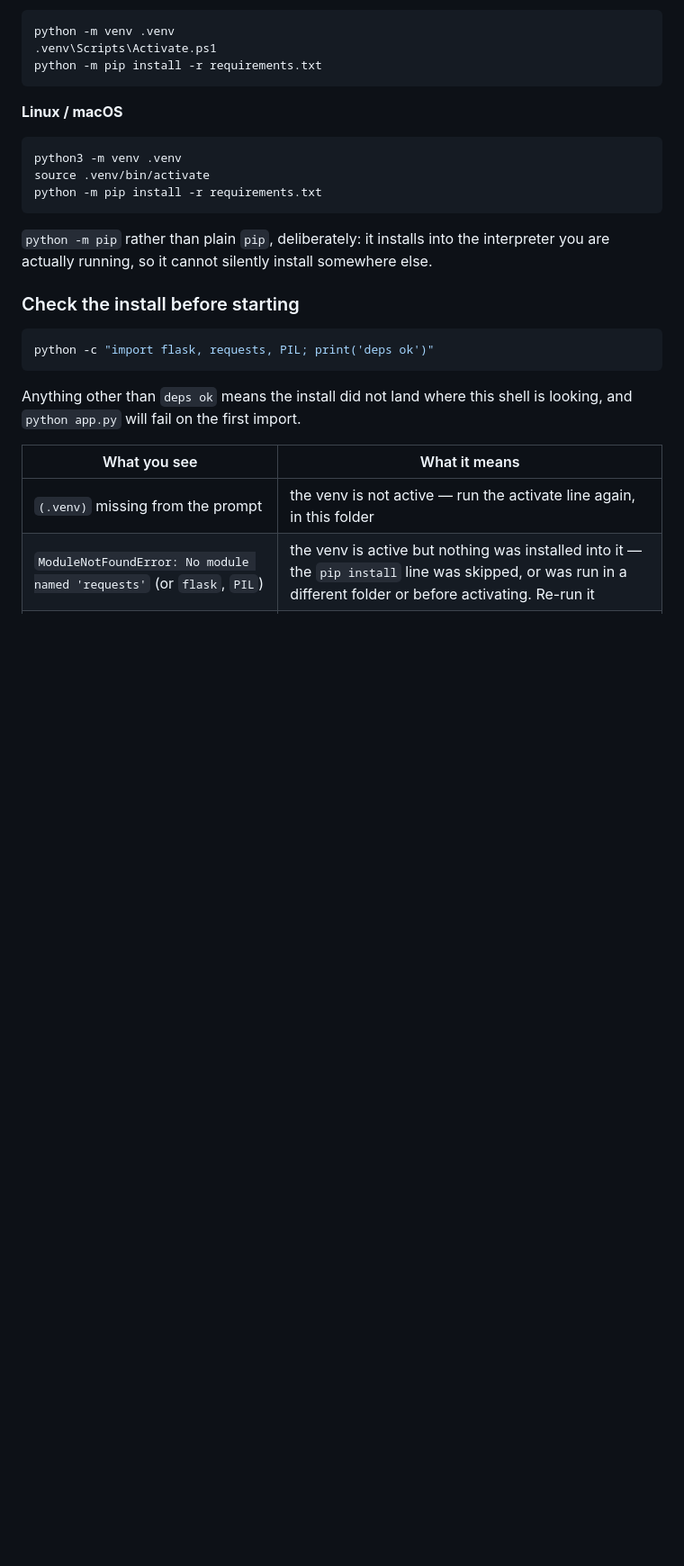
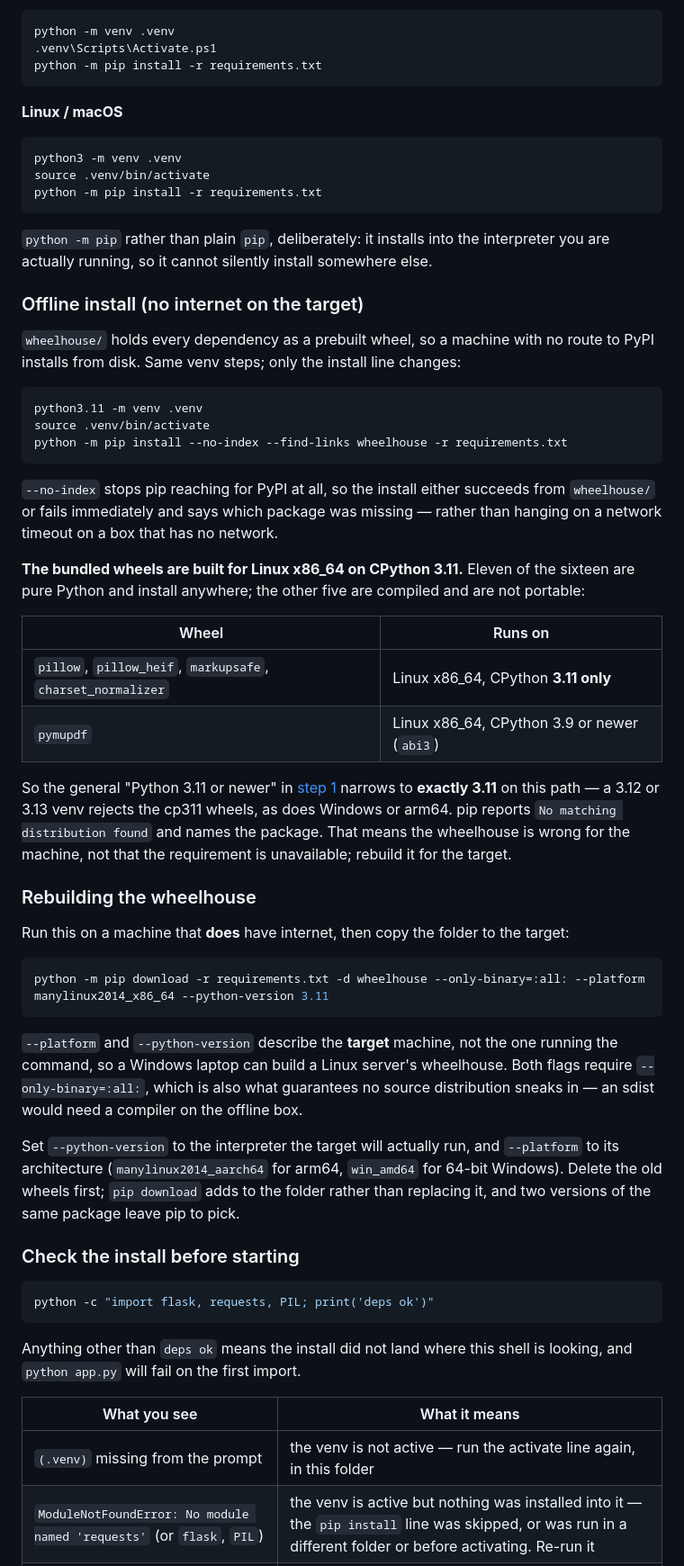
Before and after one commit to WsuperwhaleW/OCR_poc_project, a Markdown page: README.md, the part around one of its changes. Shown at 90% size. Drawn GitHub-style; blank space fills up the shorter version.

Commit message:
README: document the offline install from wheelhouse
The prod server has no internet, so record the install path that actually works
there: pip install --no-index --find-links wheelhouse -r requirements.txt.

Two constraints the wheels impose, both verified with a pip dry-run resolve:

- The bundled wheels are Linux x86_64 / CPython 3.11. Four of them are cp311
  (pillow, pillow_heif, markupsafe, charset_normalizer), so the general
  '3.11 or newer' narrows to exactly 3.11 on this path -- a 3.13 target fails
  to find any pillow distribution at all.
- package.py does not ship wheelhouse/, so the deploy zip needs the folder
  copied in beside app.py before an offline install can run.

Also documents rebuilding the wheelhouse for a different target with
pip download --only-binary=:all: --platform --python-version.

Co-Authored-By: Claude Opus 5 <noreply@anthropic.com>

````diff
--- a/README.md
+++ b/README.md
@@ -62,6 +62,53 @@ python -m pip install -r requirements.txt
 
 `python -m pip` rather than plain `pip`, deliberately: it installs into the interpreter you
 are actually running, so it cannot silently install somewhere else.
+
+### Offline install (no internet on the target)
+
+`wheelhouse/` holds every dependency as a prebuilt wheel, so a machine with no route to
+PyPI installs from disk. Same venv steps; only the install line changes:
+
+```bash
+python3.11 -m venv .venv
+source .venv/bin/activate
+python -m pip install --no-index --find-links wheelhouse -r requirements.txt
+```
+
+`--no-index` stops pip reaching for PyPI at all, so the install either succeeds from
+`wheelhouse/` or fails immediately and says which package was missing — rather than
+hanging on a network timeout on a box that has no network.
+
+**The bundled wheels are built for Linux x86_64 on CPython 3.11.** Eleven of the sixteen
+are pure Python and install anywhere; the other five are compiled and are not portable:
+
+| Wheel | Runs on |
+|---|---|
+| `pillow`, `pillow_heif`, `markupsafe`, `charset_normalizer` | Linux x86_64, CPython **3.11 only** |
+| `pymupdf` | Linux x86_64, CPython 3.9 or newer (`abi3`) |
+
+So the general "Python 3.11 or newer" in [step 1](#1-what-you-need-first) narrows to
+**exactly 3.11** on this path — a 3.12 or 3.13 venv rejects the cp311 wheels, as does
+Windows or arm64. pip reports `No matching distribution found` and names the package. That
+means the wheelhouse is wrong for the machine, not that the requirement is unavailable;
+rebuild it for the target.
+
+### Rebuilding the wheelhouse
+
+Run this on a machine that **does** have internet, then copy the folder to the target:
+
+```bash
+python -m pip download -r requirements.txt -d wheelhouse --only-binary=:all: --platform manylinux2014_x86_64 --python-version 3.11
+```
+
+`--platform` and `--python-version` describe the **target** machine, not the one running
+the command, so a Windows laptop can build a Linux server's wheelhouse. Both flags require
+`--only-binary=:all:`, which is also what guarantees no source distribution sneaks in —
+an sdist would need a compiler on the offline box.
+
+Set `--python-version` to the interpreter the target will actually run, and
+`--platform` to its architecture (`manylinux2014_aarch64` for arm64, `win_amd64` for
+64-bit Windows). Delete the old wheels first; `pip download` adds to the folder rather
+than replacing it, and two versions of the same package leave pip to pick.
 
 ### Check the install before starting
 
````
Also changed, not shown: other parts of README.md (+15 -0 lines).
